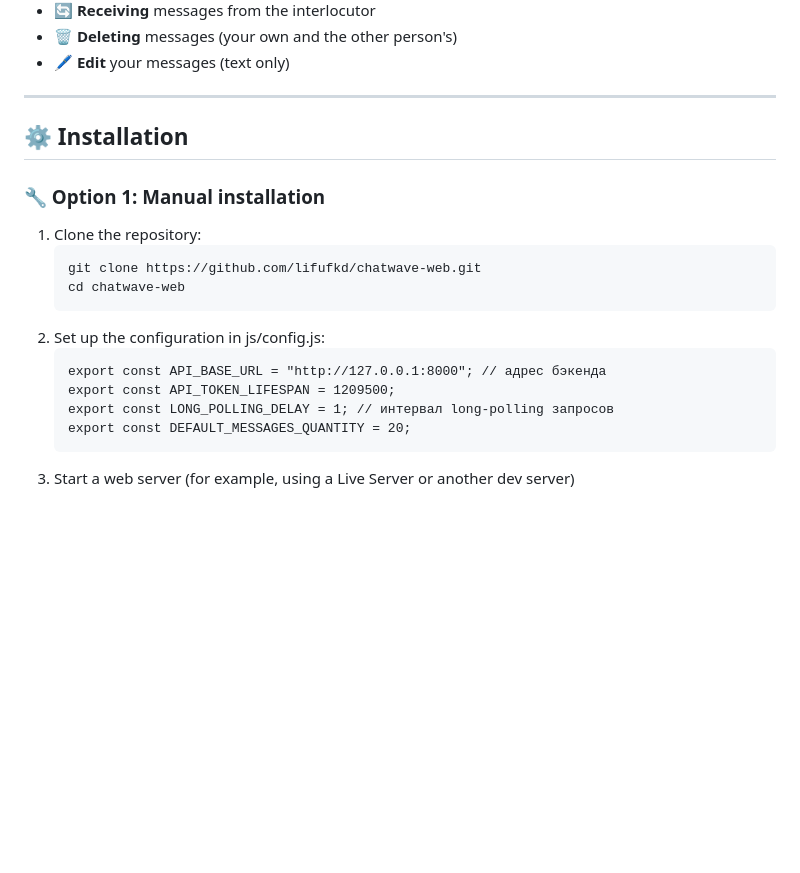
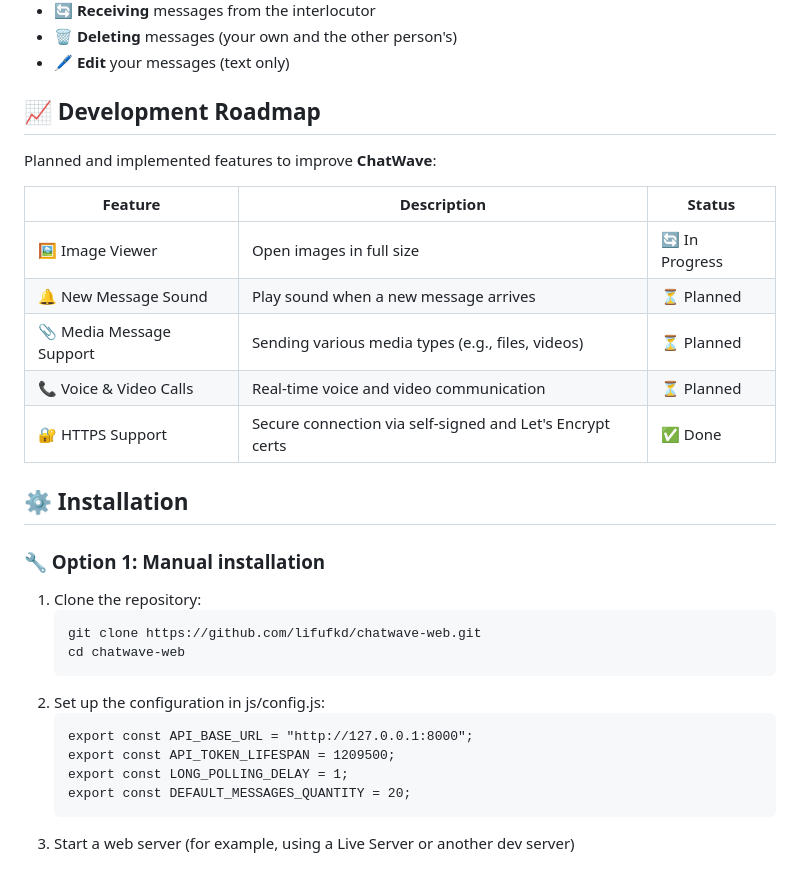
Before and after one commit to lifufkd/chatwave-web, a Markdown page: README.md, the part around the change. Drawn GitHub-style; blank space fills up the shorter version.

````diff
--- a/README.md
+++ b/README.md
@@ -64,7 +64,17 @@ A simple interface, powerful features, and flexible customization are all you ne
 - 🗑️ **Deleting** messages (your own and the other person's)
 - 🖊️ **Edit** your messages (text only)
 
----
+## 📈 Development Roadmap
+
+Planned and implemented features to improve **ChatWave**:
+
+| Feature                                   | Description                                                  | Status     |
+|-------------------------------------------|--------------------------------------------------------------|------------|
+| 🖼️ Image Viewer                           | Open images in full size                                     | 🔄 In Progress |
+| 🔔 New Message Sound                      | Play sound when a new message arrives                        | ⏳ Planned |
+| 📎 Media Message Support                  | Sending various media types (e.g., files, videos)            | ⏳ Planned |
+| 📞 Voice & Video Calls                    | Real-time voice and video communication                      | ⏳ Planned |
+| 🔐 HTTPS Support                          | Secure connection via self-signed and Let's Encrypt certs    | ✅ Done    |
 
 ## ⚙️ Installation
 
@@ -77,9 +87,9 @@ A simple interface, powerful features, and flexible customization are all you ne
    ```
 2. Set up the configuration in js/config.js:
    ```
-   export const API_BASE_URL = "http://127.0.0.1:8000"; // адрес бэкенда
+   export const API_BASE_URL = "http://127.0.0.1:8000";
    export const API_TOKEN_LIFESPAN = 1209500;
-   export const LONG_POLLING_DELAY = 1; // интервал long-polling запросов
+   export const LONG_POLLING_DELAY = 1;
    export const DEFAULT_MESSAGES_QUANTITY = 20;
    ```
 3. Start a web server (for example, using a Live Server or another dev server)
````
